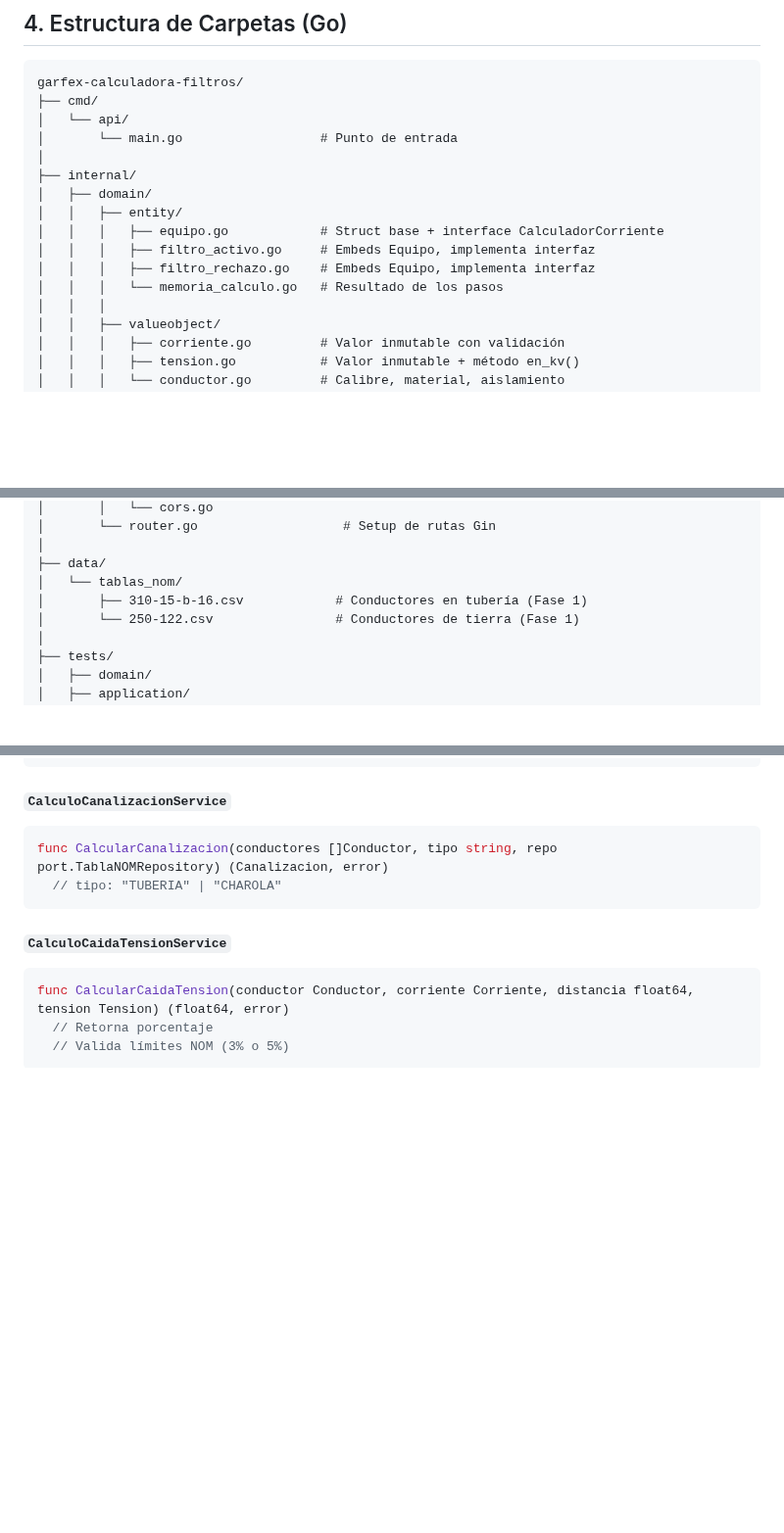
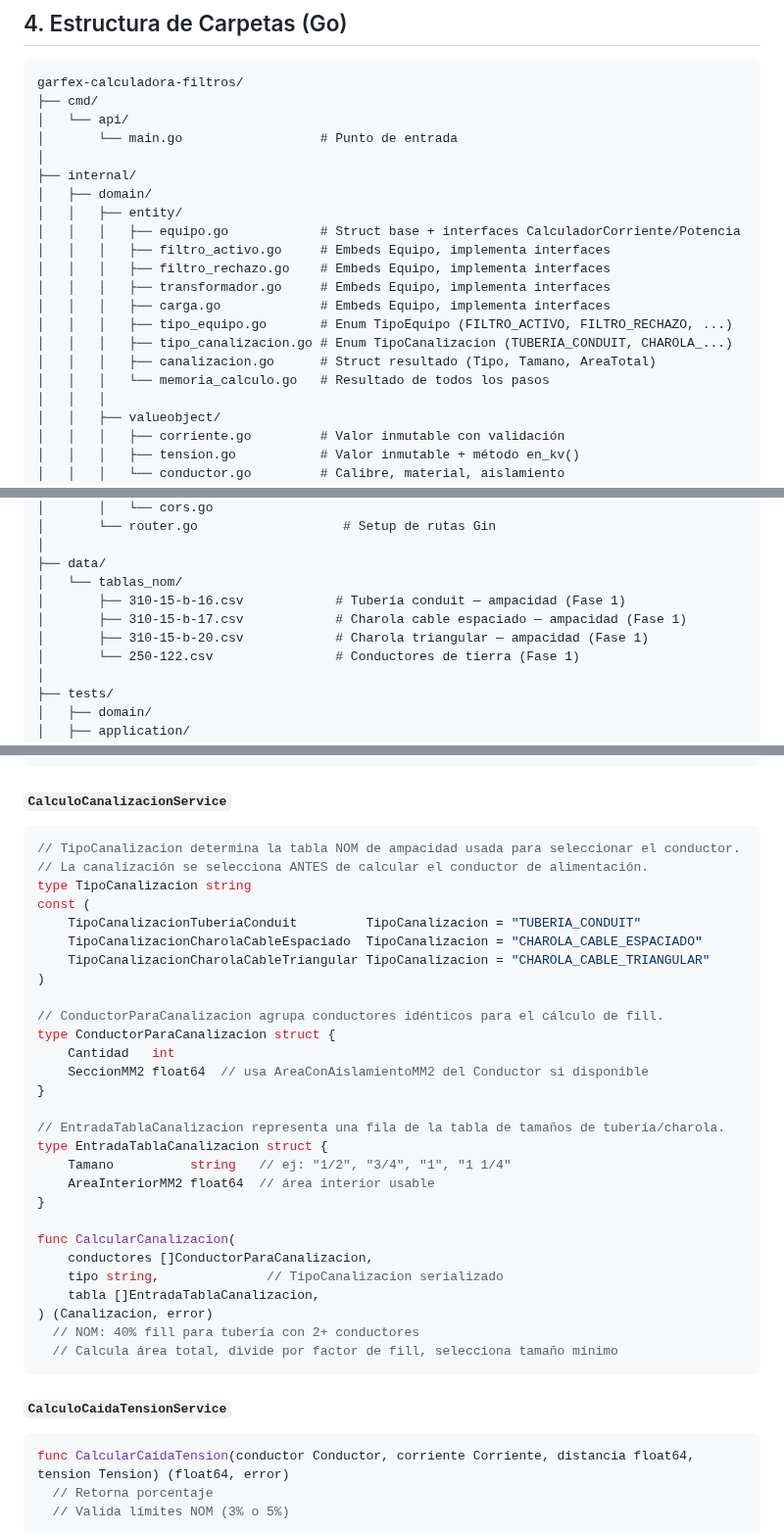
Before and after one commit to GARFEX33/garfex-calculadora-filtros, a Markdown page: docs/plans/2026-02-09-arquitectura-inicial-design.md, 3 parts joined by grey strips. Shown at 98% size. GitHub-like rendering; blank space fills up the shorter version.

Commit message:
docs: update architecture and plan with TipoCanalizacion design
Add TipoCanalizacion enum to entity structure, update folder listing
with 3 NOM ampacity CSV files, revise CalcularCanalizacion service
signature, add revised calculation flow, and document Task 12 design
note about canalization-first ordering.

Co-Authored-By: Claude Opus 4.6 <noreply@anthropic.com>

````diff
--- a/docs/plans/2026-02-09-arquitectura-inicial-design.md
+++ b/docs/plans/2026-02-09-arquitectura-inicial-design.md
@@ -126,10 +126,15 @@ garfex-calculadora-filtros/
 ├── internal/
 │   ├── domain/
 │   │   ├── entity/
-│   │   │   ├── equipo.go            # Struct base + interface CalculadorCorriente
-│   │   │   ├── filtro_activo.go     # Embeds Equipo, implementa interfaz
-│   │   │   ├── filtro_rechazo.go    # Embeds Equipo, implementa interfaz
-│   │   │   └── memoria_calculo.go   # Resultado de los pasos
+│   │   │   ├── equipo.go            # Struct base + interfaces CalculadorCorriente/Potencia
+│   │   │   ├── filtro_activo.go     # Embeds Equipo, implementa interfaces
+│   │   │   ├── filtro_rechazo.go    # Embeds Equipo, implementa interfaces
+│   │   │   ├── transformador.go     # Embeds Equipo, implementa interfaces
+│   │   │   ├── carga.go             # Embeds Equipo, implementa interfaces
+│   │   │   ├── tipo_equipo.go       # Enum TipoEquipo (FILTRO_ACTIVO, FILTRO_RECHAZO, ...)
+│   │   │   ├── tipo_canalizacion.go # Enum TipoCanalizacion (TUBERIA_CONDUIT, CHAROLA_...)
+│   │   │   ├── canalizacion.go      # Struct resultado (Tipo, Tamano, AreaTotal)
+│   │   │   └── memoria_calculo.go   # Resultado de todos los pasos
 │   │   │
 │   │   ├── valueobject/
 │   │   │   ├── corriente.go         # Valor inmutable con validación
@@ -174,7 +179,9 @@ garfex-calculadora-filtros/
 │
 ├── data/
 │   └── tablas_nom/
-│       ├── 310-15-b-16.csv            # Conductores en tubería (Fase 1)
+│       ├── 310-15-b-16.csv            # Tubería conduit — ampacidad (Fase 1)
+│       ├── 310-15-b-17.csv            # Charola cable espaciado — ampacidad (Fase 1)
+│       ├── 310-15-b-20.csv            # Charola triangular — ampacidad (Fase 1)
 │       └── 250-122.csv                # Conductores de tierra (Fase 1)
 │
 ├── tests/
@@ -404,8 +421,34 @@ func CalcularConductorTierra(itm int, repo port.TablaNOMRepository) (Conductor,
 
 #### `CalculoCanalizacionService`
 ```go
-func CalcularCanalizacion(conductores []Conductor, tipo string, repo port.TablaNOMRepository) (Canalizacion, error)
-  // tipo: "TUBERIA" | "CHAROLA"
+// TipoCanalizacion determina la tabla NOM de ampacidad usada para seleccionar el conductor.
+// La canalización se selecciona ANTES de calcular el conductor de alimentación.
+type TipoCanalizacion string
+const (
+    TipoCanalizacionTuberiaConduit         TipoCanalizacion = "TUBERIA_CONDUIT"
+    TipoCanalizacionCharolaCableEspaciado  TipoCanalizacion = "CHAROLA_CABLE_ESPACIADO"
+    TipoCanalizacionCharolaCableTriangular TipoCanalizacion = "CHAROLA_CABLE_TRIANGULAR"
+)
+
+// ConductorParaCanalizacion agrupa conductores idénticos para el cálculo de fill.
+type ConductorParaCanalizacion struct {
+    Cantidad   int
+    SeccionMM2 float64  // usa AreaConAislamientoMM2 del Conductor si disponible
+}
+
+// EntradaTablaCanalizacion representa una fila de la tabla de tamaños de tubería/charola.
+type EntradaTablaCanalizacion struct {
+    Tamano          string   // ej: "1/2", "3/4", "1", "1 1/4"
+    AreaInteriorMM2 float64  // área interior usable
+}
+
+func CalcularCanalizacion(
+    conductores []ConductorParaCanalizacion,
+    tipo string,              // TipoCanalizacion serializado
+    tabla []EntradaTablaCanalizacion,
+) (Canalizacion, error)
+  // NOM: 40% fill para tubería con 2+ conductores
+  // Calcula área total, divide por factor de fill, selecciona tamaño mínimo
 ```
 
 #### `CalculoCaidaTensionService`
````
Also changed, not shown: other parts of docs/plans/2026-02-09-arquitectura-inicial-design.md (+12 -2 lines), docs/plans/2026-02-10-domain-layer.md (+7 -0 lines).
